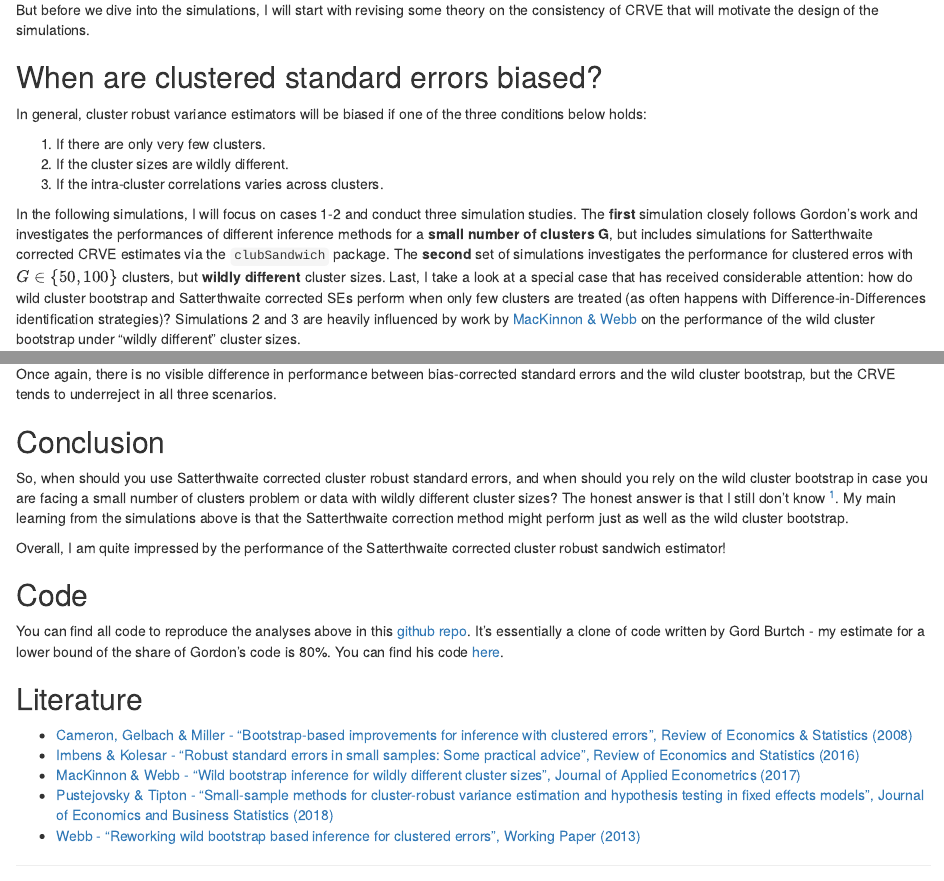
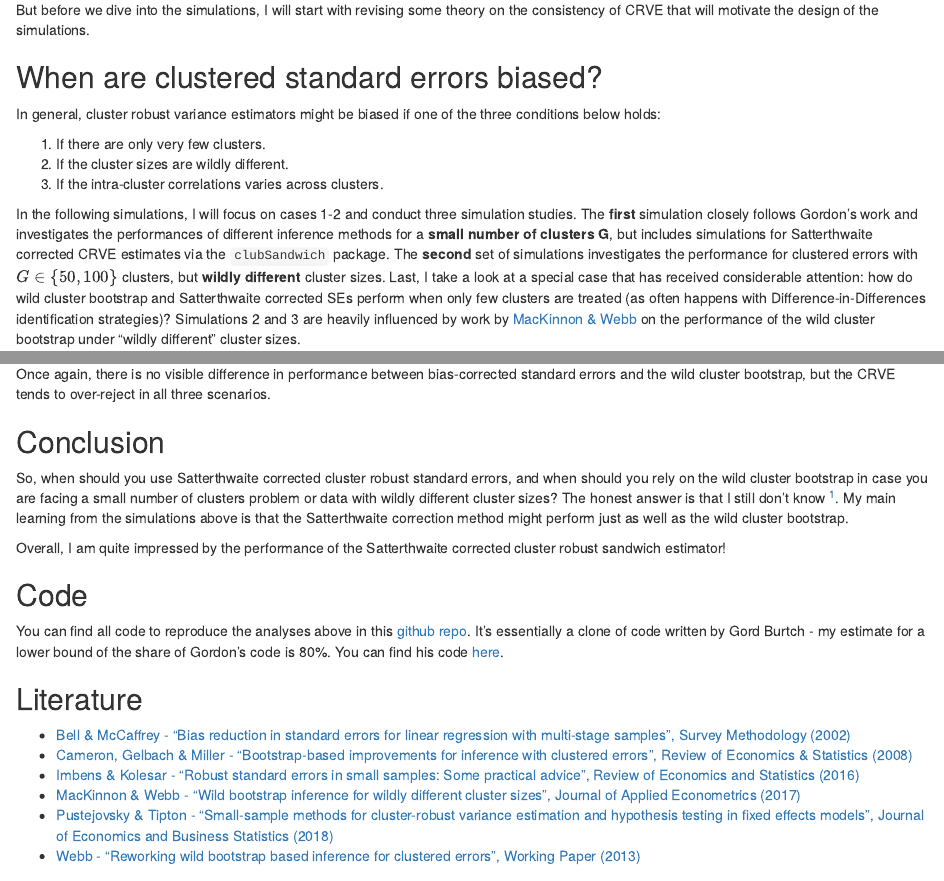
Before and after one commit to s3alfisc/bblog, an R Markdown document (content/post/2022-01-29-cluster-robust-inference-when-the-number-of-clusters-is-small-a-horse-race/index.Rmd): the page in a window 1100 px wide, from 700 px down, and a second part further down, joined at a grey line. Rendered offline with R 4.5, knitr and Pandoc, with nearby package versions; some code elsewhere in the file could not run offline.

Commit message:
small updates

````diff
--- a/content/post/2022-01-29-cluster-robust-inference-when-the-number-of-clusters-is-small-a-horse-race/index.Rmd
+++ b/content/post/2022-01-29-cluster-robust-inference-when-the-number-of-clusters-is-small-a-horse-race/index.Rmd
@@ -43,13 +43,13 @@ But before we dive into the simulations, I will start with revising some theory
 
 ## When are clustered standard errors biased?
 
-In general, cluster robust variance estimators will be biased if one of the three conditions below holds:
+In general, cluster robust variance estimators might be biased if one of the three conditions below holds:
 
 1. If there are only very few clusters.
 2. If the cluster sizes are wildly different.
 3. If the intra-cluster correlations varies across clusters.
 
-In the following simulations, I will focus on cases 1-2 and conduct three simulation studies. The **first** simulation closely follows Gordon's work and investigates the performances of different inference methods for a **small number of clusters G**, but includes simulations for Satterthwaite corrected CRVE estimates via the `clubSandwich` package. The **second** set of simulations investigates the performance for clustered erros with $G \in \{50, 100\}$ clusters, but **wildly different** cluster sizes. Last, I take a look at a special case that has received considerable attention: how do wild cluster bootstrap and Satterthwaite corrected SEs perform when only few clusters are treated (as often happens with Difference-in-Differences identification strategies)? Simulations 2 and 3 are heavily influenced by work by [MacKinnon & Webb](https://ageconsearch.umn.edu/record/274639/files/qed_wp_1314.pdf) on the performance of the wild cluster bootstrap under "wildly different" cluster sizes.
+In the following simulations, I will focus on cases 1-2 and conduct three simulation studies. The **first** simulation closely follows Gordon's work and investigates the performances of different inference methods for a **small number of clusters G**, but includes simulations for Satterthwaite corrected CRVE estimates via the `clubSandwich` package. The **second** set of simulations investigates the performance for clustered errors with $G \in \{50, 100\}$ clusters, but **wildly different** cluster sizes. Last, I take a look at a special case that has received considerable attention: how do wild cluster bootstrap and Satterthwaite corrected SEs perform when only few clusters are treated (as often happens with Difference-in-Differences identification strategies)? Simulations 2 and 3 are heavily influenced by work by [MacKinnon & Webb](https://ageconsearch.umn.edu/record/274639/files/qed_wp_1314.pdf) on the performance of the wild cluster bootstrap under "wildly different" cluster sizes.
 
 The data generating process for all simulations is a simple linear regression model for $g = 1, ..., G$ clusters:
 
@@ -118,7 +118,7 @@ treatment_effect_sim(n = 2000, n_sims = 1000, workers = 4)
 knitr::include_graphics("treatment_simulations.png")
 ```
 
-Once again, there is no visible difference in performance between bias-corrected standard errors and the wild cluster bootstrap, but the CRVE tends to underreject in all three scenarios.
+Once again, there is no visible difference in performance between bias-corrected standard errors and the wild cluster bootstrap, but the CRVE tends to over-reject in all three scenarios.
 
 ## Conclusion
 
@@ -147,6 +147,7 @@ You can find all code to reproduce the analyses above in this [github repo](http
 
 ## Literature
 
++ [Bell & McCaffrey - "Bias reduction in standard errors for linear regression with multi-stage samples", Survey Methodology (2002)]()
 + [Cameron, Gelbach & Miller - "Bootstrap-based improvements for inference with clustered errors", Review of Economics & Statistics (2008)](https://www.nber.org/system/files/working_papers/t0344/t0344.pdf)
 + [Imbens & Kolesar - "Robust standard errors in small samples: Some practical advice", Review of Economics and Statistics (2016)](https://www.nber.org/system/files/working_papers/w18478/w18478.pdf)
 + [MacKinnon & Webb - "Wild bootstrap inference for wildly different cluster sizes", Journal of Applied Econometrics (2017)](https://ageconsearch.umn.edu/record/274639/files/qed_wp_1314.pdf)
````
Also changed, not shown: content/post/2022-01-29-cluster-robust-inference-when-the-number-of-clusters-is-small-a-horse-race/index.html, content/post/2022-01-29-cluster-robust-inference-when-the-number-of-clusters-is-small-a-horse-race/index.Rmd (2 more changed lines), 7 other files.
